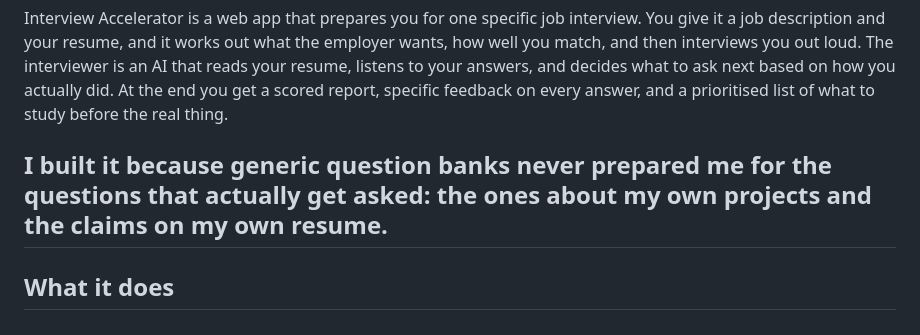
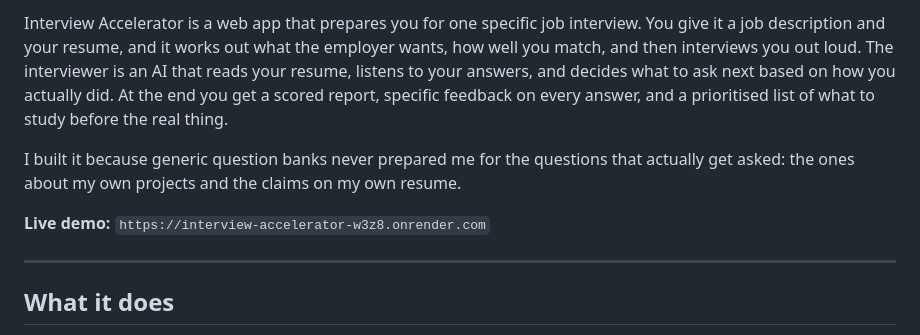
Before and after one commit to vanig245/Interview-Accelerator, a Markdown page: README.md, the part around the change. GitHub-like rendering.

Commit message:
deployed on render temporarily

```diff
--- a/README.md
+++ b/README.md
@@ -3,6 +3,10 @@
 Interview Accelerator is a web app that prepares you for one specific job interview. You give it a job description and your resume, and it works out what the employer wants, how well you match, and then interviews you out loud. The interviewer is an AI that reads your resume, listens to your answers, and decides what to ask next based on how you actually did. At the end you get a scored report, specific feedback on every answer, and a prioritised list of what to study before the real thing.
 
 I built it because generic question banks never prepared me for the questions that actually get asked: the ones about my own projects and the claims on my own resume.
+
+**Live demo:** `https://interview-accelerator-w3z8.onrender.com`
+
+
 ---
 
 ## What it does
```
